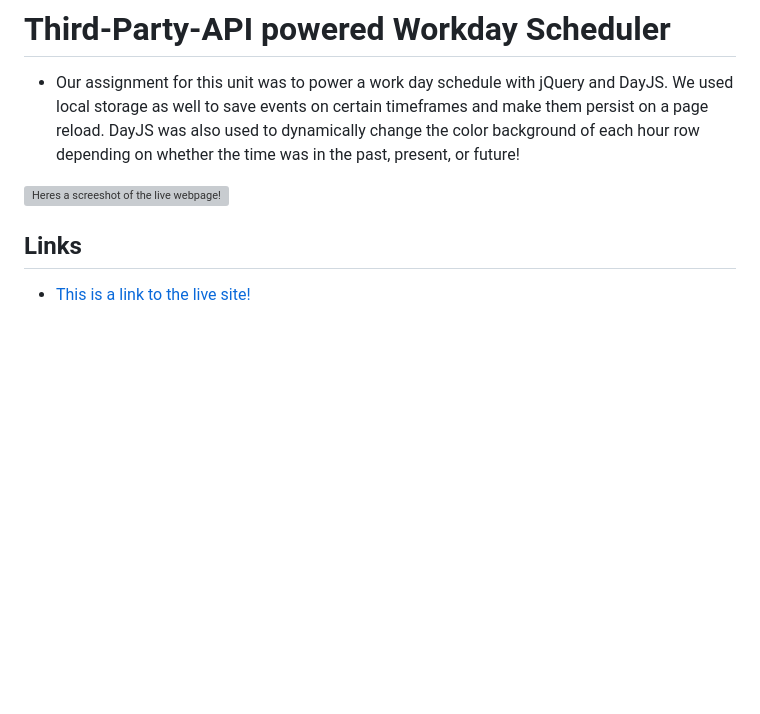
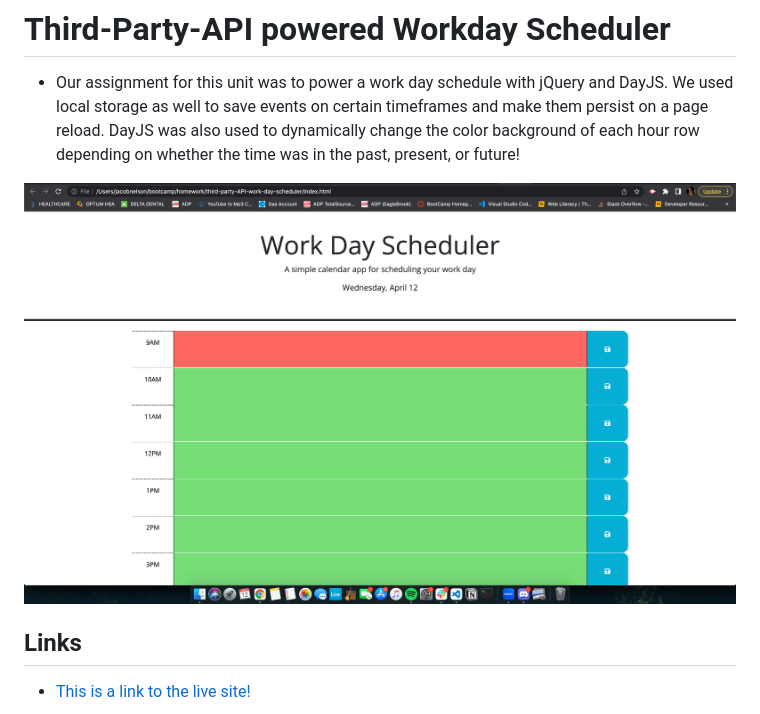
Before and after one commit to JacobDNelsonStone/third-party-API-work-day-scheduler, a Markdown page: README.md, the part around the change. GitHub-like rendering; pictures changed too: assets/images/workday-scheduler-demo.png (added); blank space fills up the shorter version; grey boxes are pictures that could not be loaded.

```diff
--- a/README.md
+++ b/README.md
@@ -2,7 +2,7 @@
 
 * Our assignment for this unit was to power a work day schedule with jQuery and DayJS. We used local storage as well to save events on certain timeframes and make them persist on a page reload. DayJS was also used to dynamically change the color background of each hour row depending on whether the time was in the past, present, or future!
 
-![Heres a screeshot of the live webpage!]()
+![Heres a screeshot of the live webpage!](./assets/images/workday-scheduler-demo.png)
 
 ## Links
 
```
Also changed, not shown: 3 other files.
